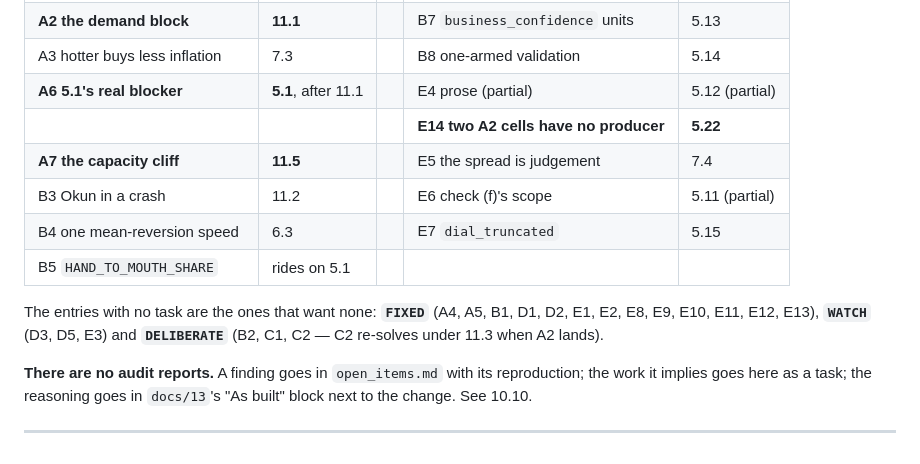
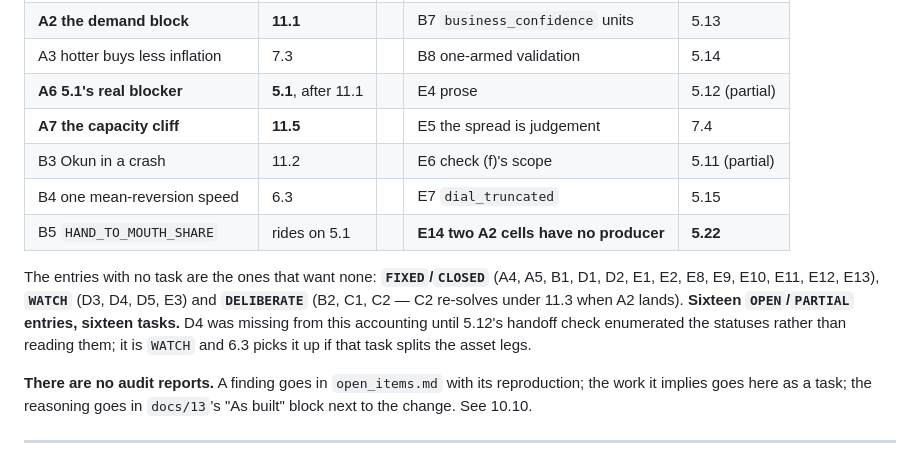
Before and after one commit to zchristensen01/Crash, a Markdown page: TASKS.md, the part around the change. Rendered like a GitHub page.

Commit message:
Coverage invariant: enumerate the statuses instead of reading them, and D4 was missing
The invariant says every OPEN or PARTIAL entry in open_items.md has a
numbered task here, and it was being re-checked by eye. Enumerated:

  16 OPEN/PARTIAL — A1 A2 A3 A6 A7 B3 B4 B5 B6 B7 B8 E4 E5 E6 E7 E14
  16 tasks. The invariant holds.

Two bookkeeping defects fixed. The "entries with no task" list omitted D4
(WATCH — PRIVATE_DEBT_REPRICING_YEARS is one number for a ten-fold spread,
picked up by 6.3 if that task splits the asset legs), so the accounting
covered 35 of 36 entries and said nothing. And E14's row had been inserted
mid-table, breaking the two-column layout.

Same lesson as 5.12 one level up: a check that is read rather than run
reports clean. The statuses are now listed with their count, so the next
handoff can diff them.

npm test 170/154/0 fail/16 todo, lint clean, docs/11 current.

Co-Authored-By: Claude Opus 5 (1M context) <noreply@anthropic.com>

```diff
--- a/TASKS.md
+++ b/TASKS.md
@@ -18,16 +18,19 @@ numbered task here.** Re-checked at the Phase 5 handoff.
 | A1 `bubble` deflates on its own | 6.1 | | B6 `debt_trap` is fragile | 11.4 |
 | **A2 the demand block** | **11.1** | | B7 `business_confidence` units | 5.13 |
 | A3 hotter buys less inflation | 7.3 | | B8 one-armed validation | 5.14 |
-| **A6 5.1's real blocker** | **5.1**, after 11.1 | | E4 prose (partial) | 5.12 (partial) |
-| | | | **E14 two A2 cells have no producer** | **5.22** |
+| **A6 5.1's real blocker** | **5.1**, after 11.1 | | E4 prose | 5.12 (partial) |
 | **A7 the capacity cliff** | **11.5** | | E5 the spread is judgement | 7.4 |
 | B3 Okun in a crash | 11.2 | | E6 check (f)'s scope | 5.11 (partial) |
 | B4 one mean-reversion speed | 6.3 | | E7 `dial_truncated` | 5.15 |
-| B5 `HAND_TO_MOUTH_SHARE` | rides on 5.1 | | | |
+| B5 `HAND_TO_MOUTH_SHARE` | rides on 5.1 | | **E14 two A2 cells have no producer** | **5.22** |
 
-The entries with no task are the ones that want none: **`FIXED`** (A4, A5, B1,
-D1, D2, E1, E2, E8, E9, E10, E11, E12, E13), **`WATCH`** (D3, D5, E3) and
-**`DELIBERATE`** (B2, C1, C2 — C2 re-solves under 11.3 when A2 lands).
+The entries with no task are the ones that want none: **`FIXED`/`CLOSED`** (A4,
+A5, B1, D1, D2, E1, E2, E8, E9, E10, E11, E12, E13), **`WATCH`** (D3, D4, D5,
+E3) and **`DELIBERATE`** (B2, C1, C2 — C2 re-solves under 11.3 when A2 lands).
+**Sixteen `OPEN`/`PARTIAL` entries, sixteen tasks.** D4 was missing from this
+accounting until 5.12's handoff check enumerated the statuses rather than
+reading them; it is `WATCH` and 6.3 picks it up if that task splits the asset
+legs.
 
 **There are no audit reports.** A finding goes in `open_items.md` with its
 reproduction; the work it implies goes here as a task; the reasoning goes in
```
